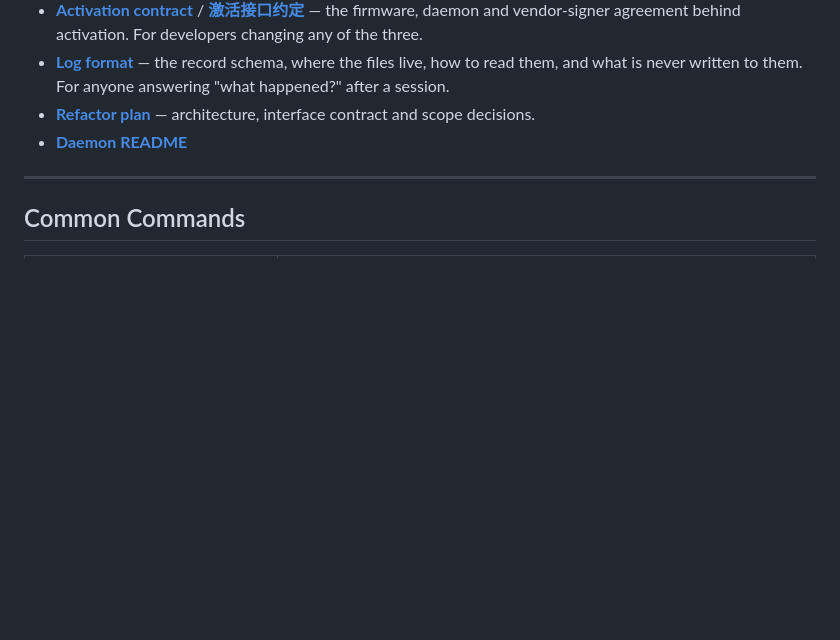
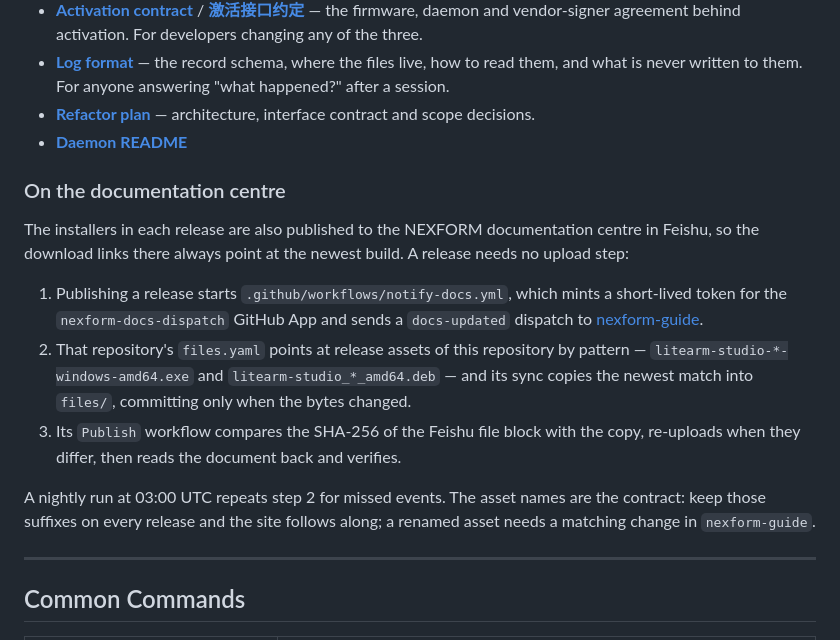
Before and after one commit to nexform-tech/litearm-studio, a Markdown page: README.md, the part around the change. Rendered like a GitHub page; blank space fills up the shorter version.

Commit message:
docs: explain how releases reach the docs center (#238)

```diff
--- a/README.md
+++ b/README.md
@@ -261,6 +261,27 @@ so an untracked icon silently falls back to PyInstaller's default executable ico
 - **[Refactor plan](docs/REFACTOR_PLAN.md)** — architecture, interface contract and scope decisions.
 - **[Daemon README](daemon/README.md)**
 
+### On the documentation centre
+
+The installers in each release are also published to the NEXFORM documentation
+centre in Feishu, so the download links there always point at the newest build.
+A release needs no upload step:
+
+1. Publishing a release starts `.github/workflows/notify-docs.yml`, which mints a
+   short-lived token for the `nexform-docs-dispatch` GitHub App and sends a
+   `docs-updated` dispatch to
+   [nexform-guide](https://github.com/nexform-tech/nexform-guide).
+2. That repository's `files.yaml` points at release assets of this repository by
+   pattern — `litearm-studio-*-windows-amd64.exe` and
+   `litearm-studio_*_amd64.deb` — and its sync copies the newest match into
+   `files/`, committing only when the bytes changed.
+3. Its `Publish` workflow compares the SHA-256 of the Feishu file block with the
+   copy, re-uploads when they differ, then reads the document back and verifies.
+
+A nightly run at 03:00 UTC repeats step 2 for missed events. The asset names are
+the contract: keep those suffixes on every release and the site follows along; a
+renamed asset needs a matching change in `nexform-guide`.
+
 ---
 
 ## Common Commands
```
Also changed, not shown: README_ZH.md (+18 -0 lines).
